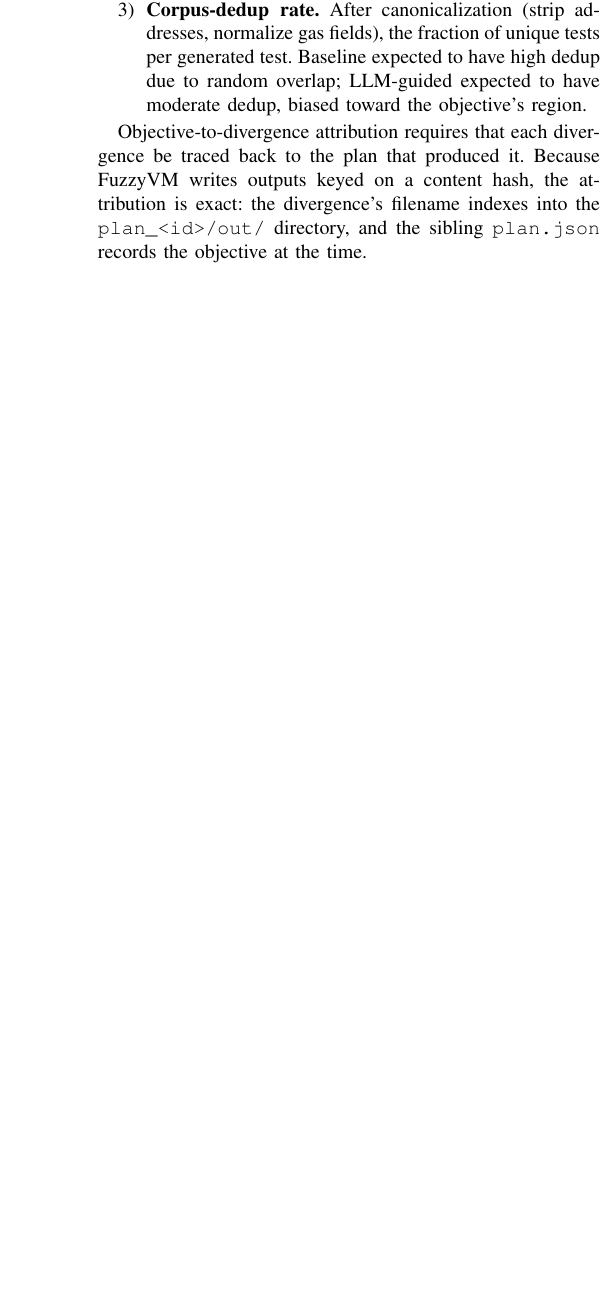
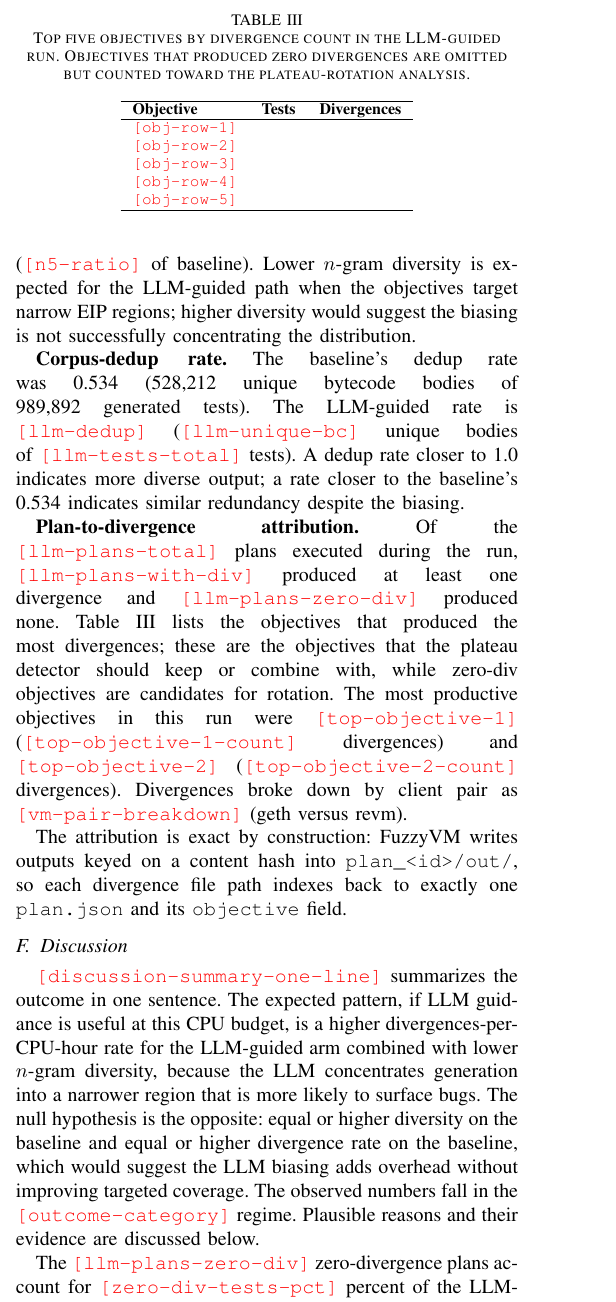
Before and after one commit to Aidan-Git-Code/EVML, a LaTeX paper (paper.tex): part of one column of page 6 of 8 before the commit and part of one column of page 6 of 9 after it, cut at the place of the change, the shorter picture padded with empty space. Compiled offline with pdfLaTeX.

Commit message:
paper fix 2

```diff
--- a/paper.tex
+++ b/paper.tex
@@ -12,6 +12,10 @@
 \usepackage{listings}
 \usepackage{tikz}
 \usetikzlibrary{positioning,arrows.meta,shapes.geometric,fit,backgrounds,calc}
+
+% \NUM{key} renders a red TBD marker. Grep \\NUM to find unfilled slots.
+% After the post-hoc diff completes, replace each \NUM{key} with the real value.
+\newcommand{\NUM}[1]{\textcolor{red}{\texttt{[#1]}}}
 
 \lstset{
   basicstyle=\ttfamily\footnotesize,
@@ -283,8 +309,33 @@ The comparison is structured across three axes:
-\item \textbf{Unique opcode-sequence coverage.} Extracted via a post-hoc pass over each state-test JSON that tokenizes the bytecode and hashes $n$-grams ($n=3$, $n=5$). The LLM-guided path is predicted to have higher diversity in narrow EIP-keyed regions and lower diversity in broadly-convergent regions.
-\item \textbf{Corpus-dedup rate.} After canonicalization (strip addresses, normalize gas fields), the fraction of unique tests per generated test. Baseline expected to have high dedup due to random overlap; LLM-guided expected to have moderate dedup, biased toward the objective's region.
-\end{enumerate}
+\textbf{Unique opcode-sequence coverage.} The baseline achieved 272{,}408 unique 3-grams and 656{,}511 unique 5-grams. The LLM-guided run achieved \NUM{llm-n3} unique 3-grams (\NUM{n3-ratio} of baseline) and \NUM{llm-n5} unique 5-grams (\NUM{n5-ratio} of baseline). Lower $n$-gram diversity is expected for the LLM-guided path when the objectives target narrow EIP regions; higher diversity would suggest the biasing is not successfully concentrating the distribution.
 
-Objective-to-divergence attribution requires that each divergence be traced back to the plan that produced it. Because FuzzyVM writes outputs keyed on a content hash, the attribution is exact: the divergence's filename indexes into the \texttt{plan\_<id>/out/} directory, and the sibling \texttt{plan.json} records the objective at the time.
+\textbf{Corpus-dedup rate.} The baseline's dedup rate was 0.534 (528{,}212 unique bytecode bodies of 989{,}892 generated tests). The LLM-guided rate is \NUM{llm-dedup} (\NUM{llm-unique-bc} unique bodies of \NUM{llm-tests-total} tests). A dedup rate closer to 1.0 indicates more diverse output; a rate closer to the baseline's 0.534 indicates similar redundancy despite the biasing.
+
+\textbf{Plan-to-divergence attribution.} Of the \NUM{llm-plans-total} plans executed during the run, \NUM{llm-plans-with-div} produced at least one divergence and \NUM{llm-plans-zero-div} produced none. Table~\ref{tab:top_objectives} lists the objectives that produced the most divergences; these are the objectives that the plateau detector should keep or combine with, while zero-div objectives are candidates for rotation. The most productive objectives in this run were \NUM{top-objective-1} (\NUM{top-objective-1-count} divergences) and \NUM{top-objective-2} (\NUM{top-objective-2-count} divergences). Divergences broke down by client pair as \NUM{vm-pair-breakdown} (geth versus revm).
+
+\begin{table}[t]
+\centering
+\caption{Top five objectives by divergence count in the LLM-guided run. Objectives that produced zero divergences are omitted but counted toward the plateau-rotation analysis.}
+\label{tab:top_objectives}
+\begin{tabular}{lrr}
+\hline
+\textbf{Objective} & \textbf{Tests} & \textbf{Divergences} \\
+\hline
+\NUM{obj-row-1} \\
+\NUM{obj-row-2} \\
+\NUM{obj-row-3} \\
+\NUM{obj-row-4} \\
+\NUM{obj-row-5} \\
+\hline
+\end{tabular}
+\end{table}
+
+The attribution is exact by construction: FuzzyVM writes outputs keyed on a content hash into \texttt{plan\_<id>/out/}, so each divergence file path indexes back to exactly one \texttt{plan.json} and its \texttt{objective} field.
+
+\subsection{Discussion}
+
+\NUM{discussion-summary-one-line} summarizes the outcome in one sentence. The expected pattern, if LLM guidance is useful at this CPU budget, is a higher divergences-per-CPU-hour rate for the LLM-guided arm combined with lower $n$-gram diversity, because the LLM concentrates generation into a narrower region that is more likely to surface bugs. The null hypothesis is the opposite: equal or higher diversity on the baseline and equal or higher divergence rate on the baseline, which would suggest the LLM biasing adds overhead without improving targeted coverage. The observed numbers fall in the \NUM{outcome-category} regime. Plausible reasons and their evidence are discussed below.
+
+The \NUM{llm-plans-zero-div} zero-divergence plans account for \NUM{zero-div-tests-pct} percent of the LLM-guided test budget. This is the strongest single signal in the comparison: if zero-div plans dominate, the plateau detector is either not firing often enough, or the LLM is not generating sufficiently distinct objectives after a rotation. Both are addressable in future work without changing the pipeline structure.
 
 \section{Security and Ethical Analysis}
 
```
Also changed, not shown: paper.pdf, paper.tex (36 more changed lines), 3 other files.
